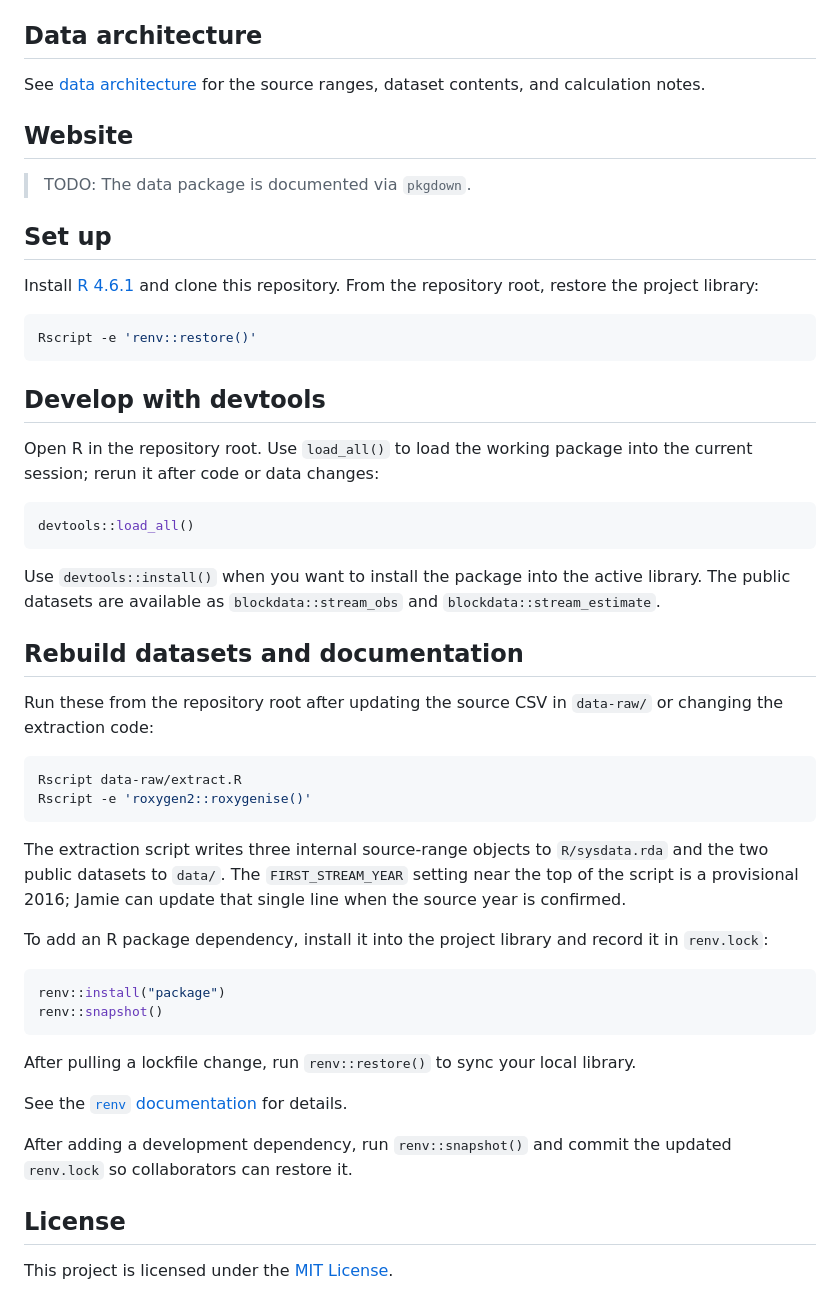
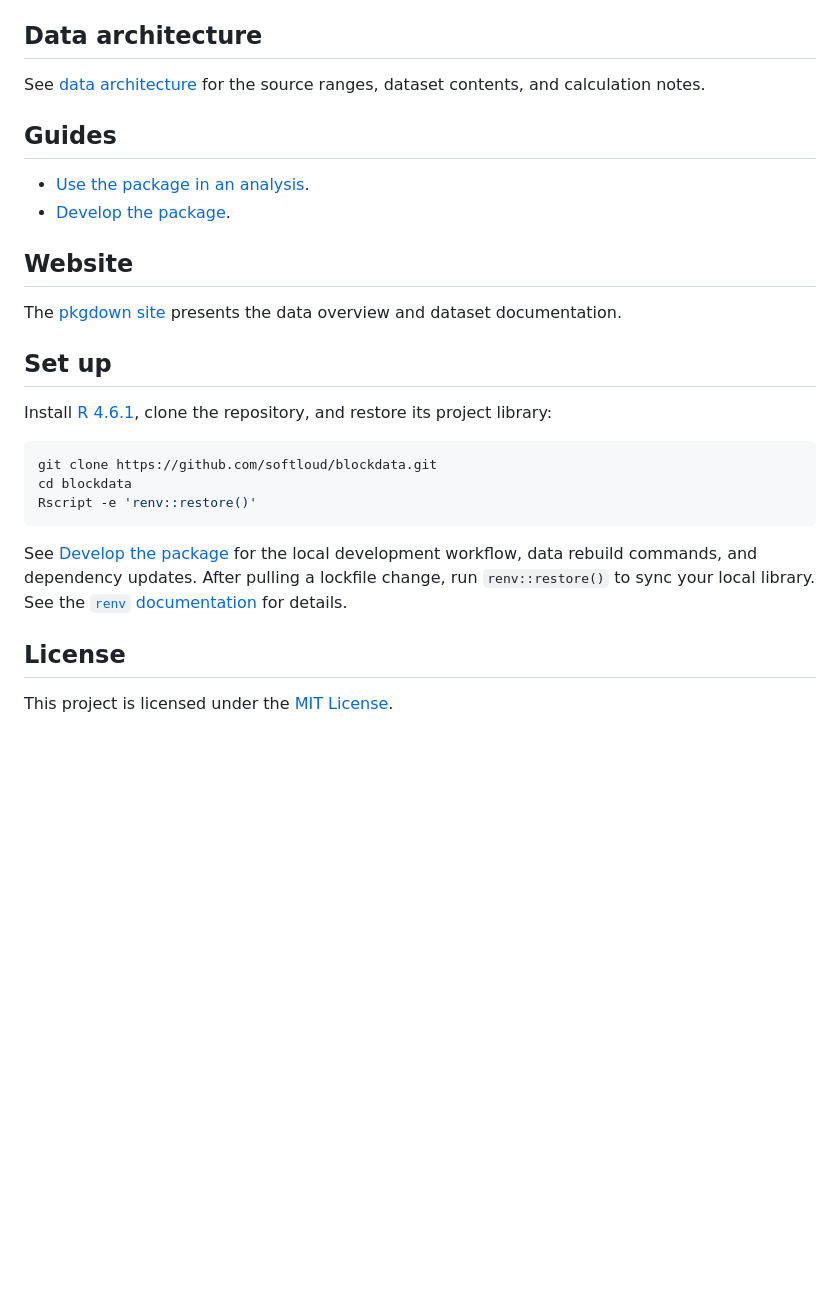
Before and after one commit to softloud/blockdata, a Markdown page: README.md, the part around the change. Drawn GitHub-style; blank space fills up the shorter version.

````diff
--- a/README.md
+++ b/README.md
@@ -18,51 +18,26 @@
 
 See [data architecture](data-architecture/README.md) for the source ranges, dataset contents, and calculation notes.
 
+## Guides
+
+- [Use the package in an analysis](vignettes/using-blockdata.Rmd).
+- [Develop the package](vignettes/developing-blockdata.Rmd).
+
 ## Website
 
-> TODO: The data package is documented via `pkgdown`.
+The [pkgdown site](https://softloud.github.io/blockdata/) presents the data overview and dataset documentation.
 
 ## Set up
 
-Install [R 4.6.1](https://cran.r-project.org/) and clone this repository. From the repository root, restore the project library:
+Install [R 4.6.1](https://cran.r-project.org/), clone the repository, and restore its project library:
 
 ```sh
+git clone https://github.com/softloud/blockdata.git
+cd blockdata
 Rscript -e 'renv::restore()'
 ```
 
-## Develop with devtools
-
-Open R in the repository root. Use `load_all()` to load the working package into the current session; rerun it after code or data changes:
-
-```r
-devtools::load_all()
-```
-
-Use `devtools::install()` when you want to install the package into the active library. The public datasets are available as `blockdata::stream_obs` and `blockdata::stream_estimate`.
-
-## Rebuild datasets and documentation
-
-Run these from the repository root after updating the source CSV in `data-raw/` or changing the extraction code:
-
-```sh
-Rscript data-raw/extract.R
-Rscript -e 'roxygen2::roxygenise()'
-```
-
-The extraction script writes three internal source-range objects to `R/sysdata.rda` and the two public datasets to `data/`. The `FIRST_STREAM_YEAR` setting near the top of the script is a provisional 2016; Jamie can update that single line when the source year is confirmed.
-
-To add an R package dependency, install it into the project library and record it in `renv.lock`:
-
-```r
-renv::install("package")
-renv::snapshot()
-```
-
-After pulling a lockfile change, run `renv::restore()` to sync your local library.
-
-See the [`renv` documentation](https://rstudio.github.io/renv/articles/renv.html) for details.
-
-After adding a development dependency, run `renv::snapshot()` and commit the updated `renv.lock` so collaborators can restore it.
+See [Develop the package](vignettes/developing-blockdata.Rmd) for the local development workflow, data rebuild commands, and dependency updates. After pulling a lockfile change, run `renv::restore()` to sync your local library. See the [`renv` documentation](https://rstudio.github.io/renv/articles/renv.html) for details.
 
 ## License
 
````
Also changed, not shown: data-architecture/README.md (+3 -3 lines), pkgdown/index.md (added, +25 -0 lines), man/figures/data-architecture.png (added), 11 other files.
